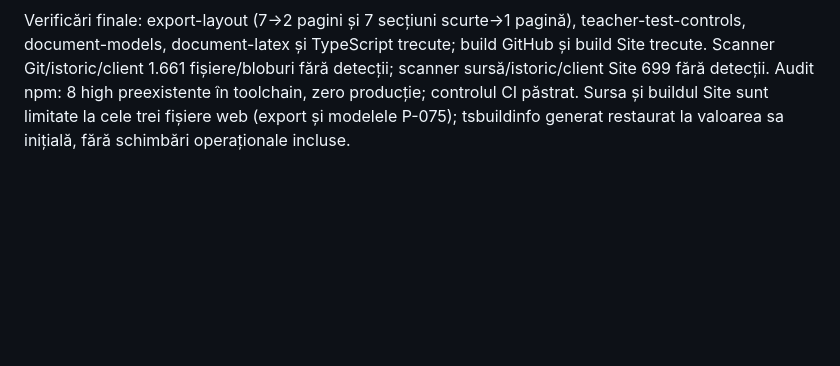
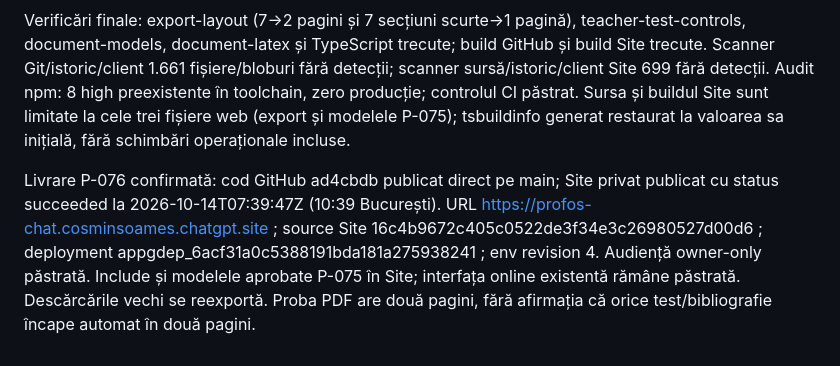
Before and after one commit to efleihraian/ProfPlus, a Markdown page: docs/WORKLOG.md, the part around the change. Rendered like a GitHub page; blank space fills up the shorter version.

Commit message:
docs(P-076): confirm PDF layout publication

```diff
--- a/docs/WORKLOG.md
+++ b/docs/WORKLOG.md
@@ -486,3 +486,5 @@ Fixture nou cu formule: export vechi 7 pagini, nou 2; cele două pagini PNG insp
 Site deschis din sursa curentă 5b810f02e912546f9fde9f3706b83fe8591f4326; păstrat distinct de GitHub și patch limitat la export și modelele aprobate P-075. Nu se publică implicit interfața P-074 în această remediere. Owner-private confirmat, fără schimbarea accesului. Copia operațională și importul paused rămân nemodificate.
 
 Verificări finale: export-layout (7→2 pagini și 7 secțiuni scurte→1 pagină), teacher-test-controls, document-models, document-latex și TypeScript trecute; build GitHub și build Site trecute. Scanner Git/istoric/client 1.661 fișiere/bloburi fără detecții; scanner sursă/istoric/client Site 699 fără detecții. Audit npm: 8 high preexistente în toolchain, zero producție; controlul CI păstrat. Sursa și buildul Site sunt limitate la cele trei fișiere web (export și modelele P-075); tsbuildinfo generat restaurat la valoarea sa inițială, fără schimbări operaționale incluse.
+
+Livrare P-076 confirmată: cod GitHub ad4cbdb publicat direct pe main; Site privat publicat cu status succeeded la 2026-10-14T07:39:47Z (10:39 București). URL https://profos-chat.cosminsoames.chatgpt.site ; source Site 16c4b9672c405c0522de3f34e3c26980527d00d6 ; deployment appgdep_6acf31a0c5388191bda181a275938241 ; env revision 4. Audiență owner-only păstrată. Include și modelele aprobate P-075 în Site; interfața online existentă rămâne păstrată. Descărcările vechi se reexportă. Proba PDF are două pagini, fără afirmația că orice test/bibliografie încape automat în două pagini.
```
Also changed, not shown: BACKLOG.md (+2 -2 lines), STATUS.md (+1 -1 lines).
